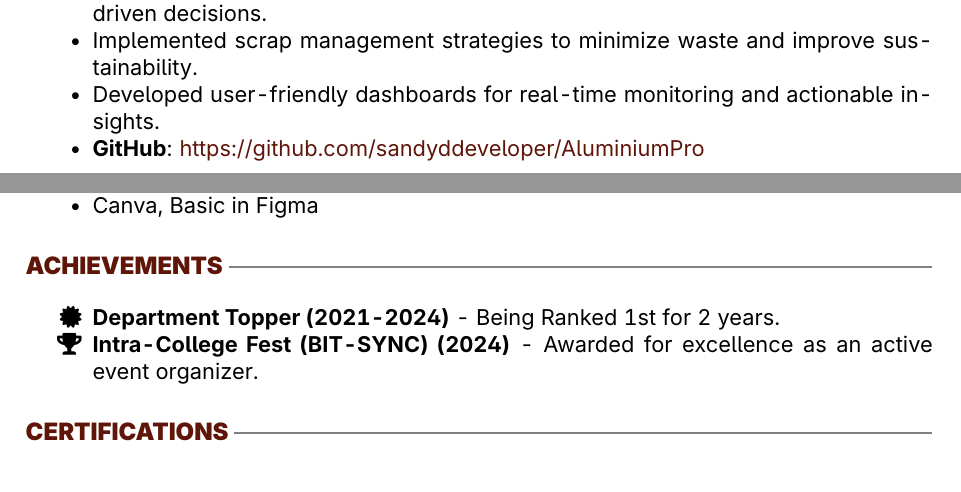
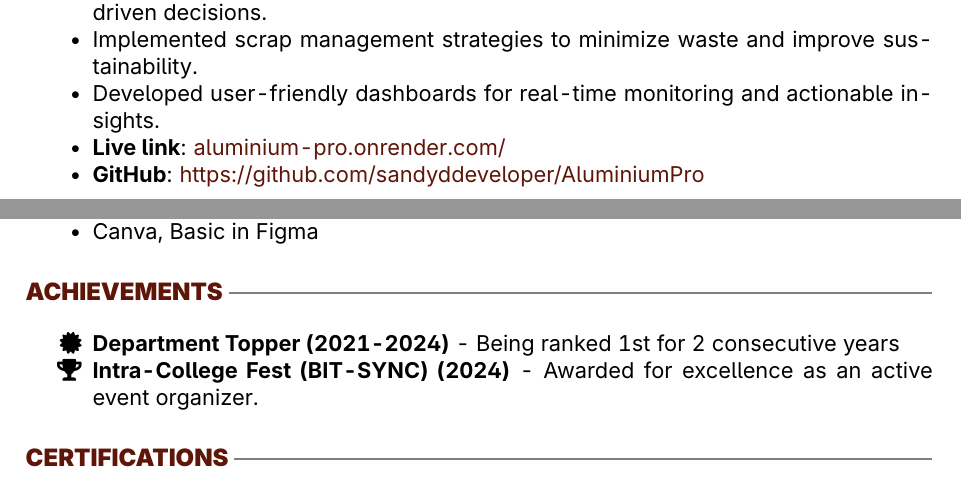
Before and after one commit to sandyddeveloper/R-E-S-U-M-E, a LaTeX document (main.tex): two parts of pages 1 and 2 of 2, joined at a grey line, cut so that both start at the same text. Compiled offline with pdfLaTeX.

Commit message:
Update main.tex

```diff
--- a/main.tex
+++ b/main.tex
@@ -125,6 +125,7 @@ A highly motivated full-stack developer with a solid background in Python, Djang
     \item Enhanced operational workflows by embedding real-time analytics for faster, data-driven decisions.
     \item Implemented scrap management strategies to minimize waste and improve sustainability.
     \item Developed user-friendly dashboards for real-time monitoring and actionable insights.
+    \item \textbf{Live link}: \href{https://aluminium-pro.onrender.com/}{aluminium-pro.onrender.com/}
     \item \textbf{GitHub}: \href{https://github.com/sandyddeveloper/AluminiumPro}{https://github.com/sandyddeveloper/AluminiumPro}
 \end{itemize}
 \subsection{Portfolio Website}
@@ -172,7 +173,7 @@ A highly motivated full-stack developer with a solid background in Python, Djang
 
 \section{Achievements}
 \begin{itemize}
-    \item[\faCertificate] \textbf{Department Topper (2021-2024)} - Being Ranked 1st for 2 years.
+    \item[\faCertificate] \textbf{Department Topper (2021-2024)} - Being ranked 1st for 2 consecutive years
     \item[\faTrophy] \textbf{Intra-College Fest (BIT-SYNC) (2024)} - Awarded for excellence as an active event organizer.
     % \item[\faCheck] Completed \textbf{INFOYSYS SPRINGBOARD }, \textbf{Info Sys} certification courses.
 \end{itemize}
```
